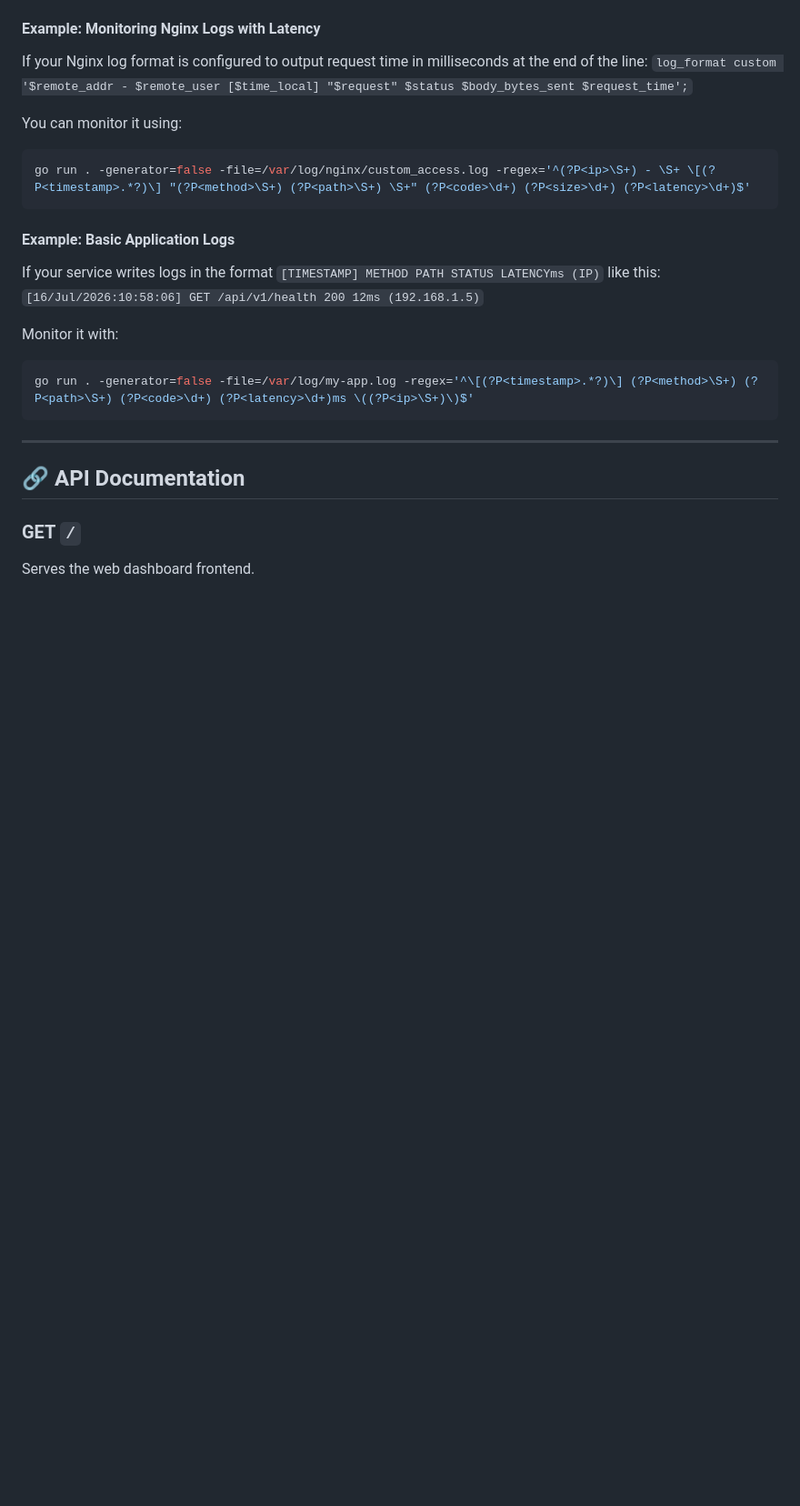
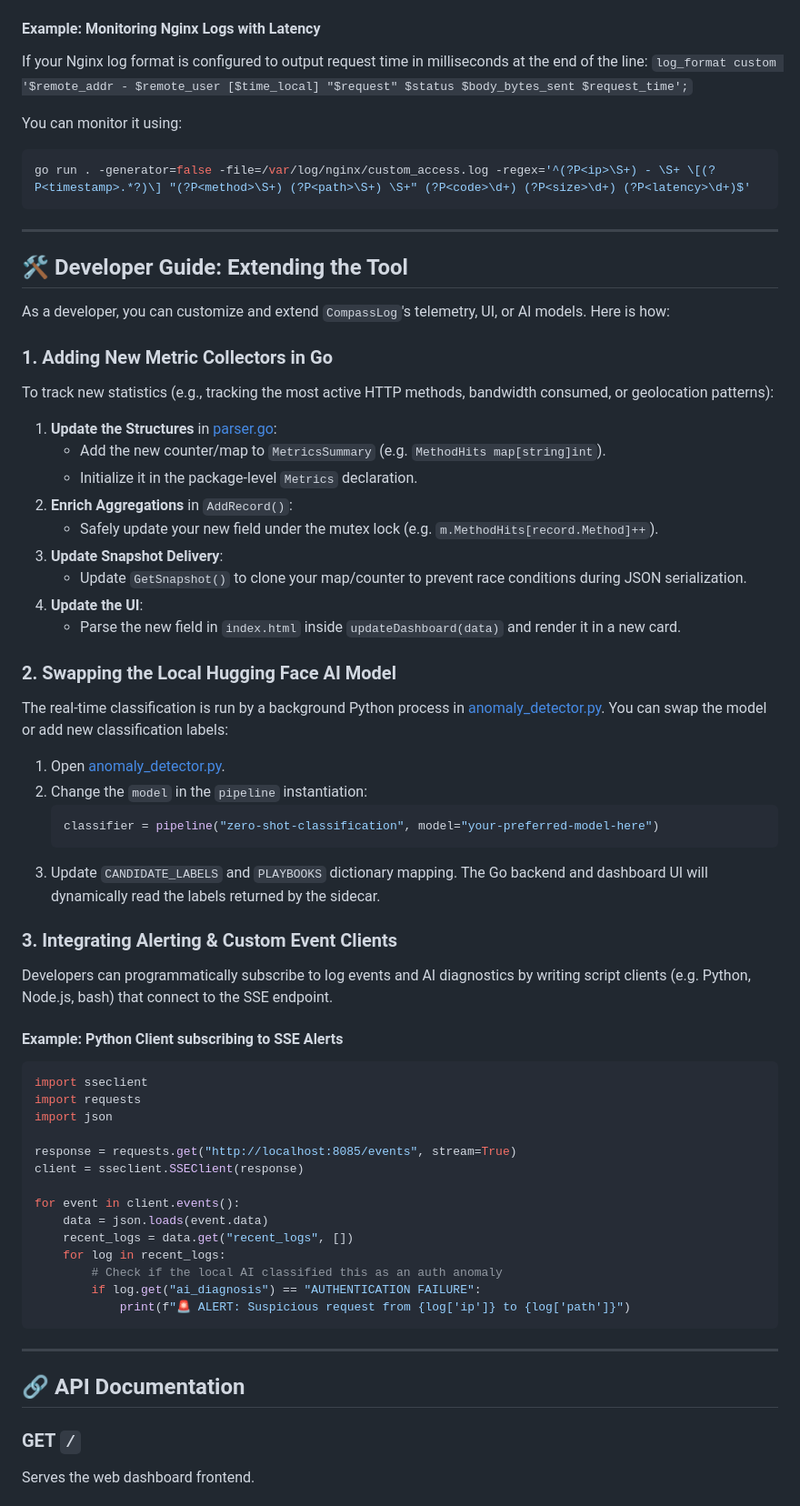
Before and after one commit to krishaygarg/compasslog, a Markdown page: README.md, the part around one of its changes. Shown at 91% size. GitHub-like rendering; blank space fills up the shorter version.

````diff
--- a/README.md
+++ b/README.md
@@ -174,14 +112,57 @@ You can monitor it using:
 go run . -generator=false -file=/var/log/nginx/custom_access.log -regex='^(?P<ip>\S+) - \S+ \[(?P<timestamp>.*?)\] "(?P<method>\S+) (?P<path>\S+) \S+" (?P<code>\d+) (?P<size>\d+) (?P<latency>\d+)$'
 ```
 
-#### Example: Basic Application Logs
+---
 
-If your service writes logs in the format `[TIMESTAMP] METHOD PATH STATUS LATENCYms (IP)` like this:
-`[16/Jul/2026:10:58:06] GET /api/v1/health 200 12ms (192.168.1.5)`
+## 🛠️ Developer Guide: Extending the Tool
 
-Monitor it with:
-```bash
-go run . -generator=false -file=/var/log/my-app.log -regex='^\[(?P<timestamp>.*?)\] (?P<method>\S+) (?P<path>\S+) (?P<code>\d+) (?P<latency>\d+)ms \((?P<ip>\S+)\)$'
+As a developer, you can customize and extend `CompassLog`'s telemetry, UI, or AI models. Here is how:
+
+### 1. Adding New Metric Collectors in Go
+
+To track new statistics (e.g., tracking the most active HTTP methods, bandwidth consumed, or geolocation patterns):
+
+1. **Update the Structures** in [parser.go](file:///Users/krishayg/Projects/Projects_In_Different_Languages/GoProject/parser.go):
+   * Add the new counter/map to `MetricsSummary` (e.g. `MethodHits map[string]int`).
+   * Initialize it in the package-level `Metrics` declaration.
+2. **Enrich Aggregations** in `AddRecord()`:
+   * Safely update your new field under the mutex lock (e.g. `m.MethodHits[record.Method]++`).
+3. **Update Snapshot Delivery**:
+   * Update `GetSnapshot()` to clone your map/counter to prevent race conditions during JSON serialization.
+4. **Update the UI**:
+   * Parse the new field in `index.html` inside `updateDashboard(data)` and render it in a new card.
+
+### 2. Swapping the Local Hugging Face AI Model
+
+The real-time classification is run by a background Python process in [anomaly_detector.py](file:///Users/krishayg/Projects/Projects_In_Different_Languages/GoProject/anomaly_detector.py). You can swap the model or add new classification labels:
+
+1. Open [anomaly_detector.py](file:///Users/krishayg/Projects/Projects_In_Different_Languages/GoProject/anomaly_detector.py).
+2. Change the `model` in the `pipeline` instantiation:
+   ```python
+   classifier = pipeline("zero-shot-classification", model="your-preferred-model-here")
+   ```
+3. Update `CANDIDATE_LABELS` and `PLAYBOOKS` dictionary mapping. The Go backend and dashboard UI will dynamically read the labels returned by the sidecar.
+
+### 3. Integrating Alerting & Custom Event Clients
+
+Developers can programmatically subscribe to log events and AI diagnostics by writing script clients (e.g. Python, Node.js, bash) that connect to the SSE endpoint.
+
+#### Example: Python Client subscribing to SSE Alerts
+```python
+import sseclient
+import requests
+import json
+
+response = requests.get("http://localhost:8085/events", stream=True)
+client = sseclient.SSEClient(response)
+
+for event in client.events():
+    data = json.loads(event.data)
+    recent_logs = data.get("recent_logs", [])
+    for log in recent_logs:
+        # Check if the local AI classified this as an auth anomaly
+        if log.get("ai_diagnosis") == "AUTHENTICATION FAILURE":
+            print(f"🚨 ALERT: Suspicious request from {log['ip']} to {log['path']}")
 ```
 
 ---
````
Also changed, not shown: other parts of README.md (+49 -133 lines).
